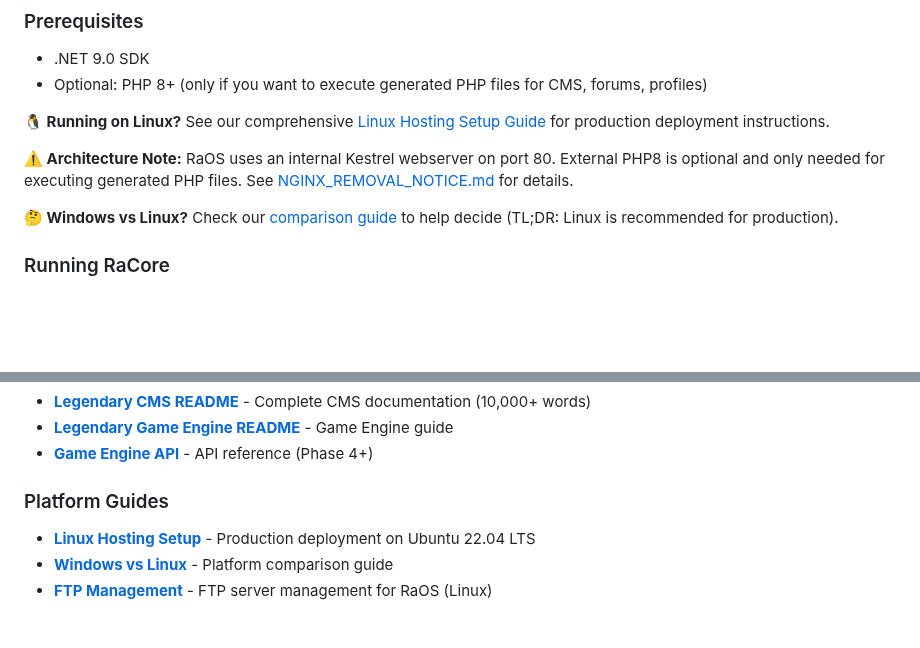
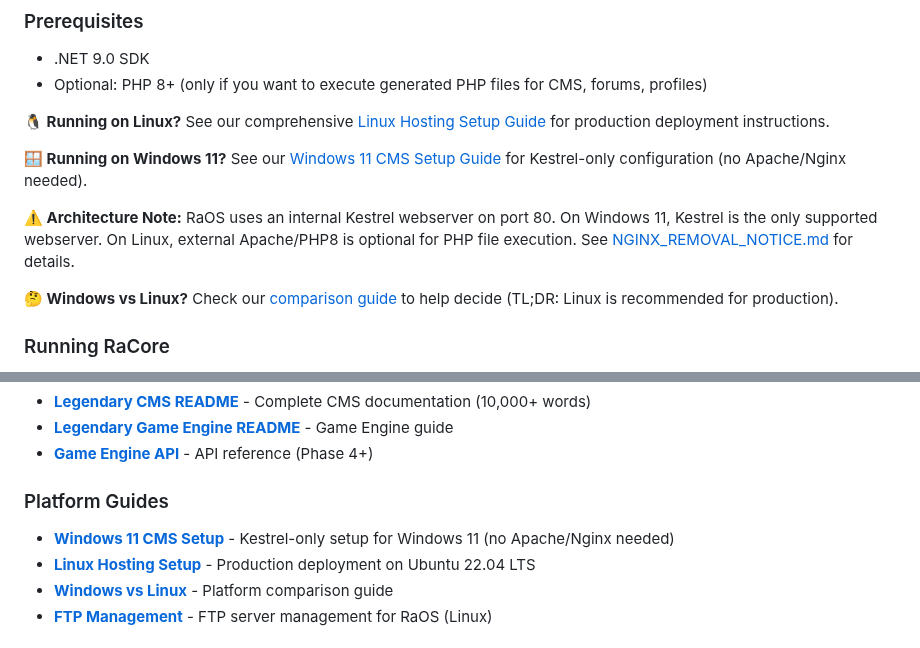
Before and after one commit to buffbot88/ASHATOS, a Markdown page: README.md, 2 parts joined by grey strips. Rendered like a GitHub page; blank space fills up the shorter version.

Commit message:
Add comprehensive Windows 11 CMS setup documentation
Co-authored-by: buffbot88 <230627627+buffbot88@users.noreply.github.com>

```diff
--- a/README.md
+++ b/README.md
@@ -41,7 +41,9 @@
 
 **🐧 Running on Linux?** See our comprehensive [Linux Hosting Setup Guide](LINUX_HOSTING_SETUP.md) for production deployment instructions.
 
-**⚠️ Architecture Note:** RaOS uses an internal Kestrel webserver on port 80. External PHP8 is optional and only needed for executing generated PHP files. See [NGINX_REMOVAL_NOTICE.md](NGINX_REMOVAL_NOTICE.md) for details.
+**🪟 Running on Windows 11?** See our [Windows 11 CMS Setup Guide](WINDOWS11_CMS_SETUP.md) for Kestrel-only configuration (no Apache/Nginx needed).
+
+**⚠️ Architecture Note:** RaOS uses an internal Kestrel webserver on port 80. On Windows 11, Kestrel is the only supported webserver. On Linux, external Apache/PHP8 is optional for PHP file execution. See [NGINX_REMOVAL_NOTICE.md](NGINX_REMOVAL_NOTICE.md) for details.
 
 **🤔 Windows vs Linux?** Check our [comparison guide](WINDOWS_VS_LINUX.md) to help decide (TL;DR: Linux is recommended for production).
 
@@ -201,6 +203,7 @@ help                 # Show command help
 
 ### Platform Guides
 
+- **[Windows 11 CMS Setup](WINDOWS11_CMS_SETUP.md)** - Kestrel-only setup for Windows 11 (no Apache/Nginx needed)
 - **[Linux Hosting Setup](LINUX_HOSTING_SETUP.md)** - Production deployment on Ubuntu 22.04 LTS
 - **[Windows vs Linux](WINDOWS_VS_LINUX.md)** - Platform comparison guide
 - **[FTP Management](FTP_MANAGEMENT.md)** - FTP server management for RaOS (Linux)
```
Also changed, not shown: WINDOWS11_CMS_SETUP.md (added, +276 -0 lines).
